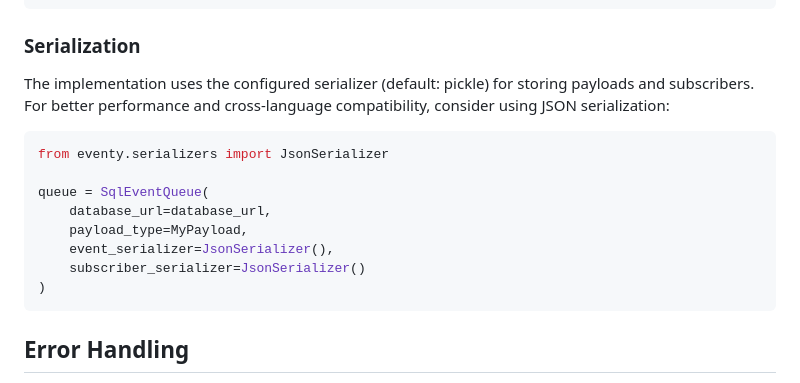
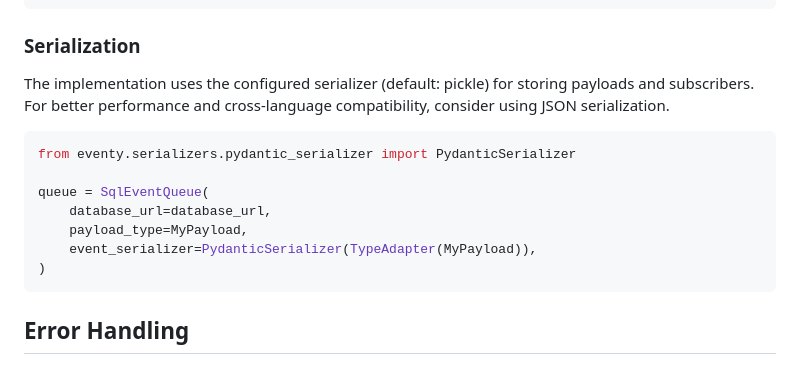
Before and after one commit to tofarr/eventy, a Markdown page: eventy/sql/README.md, the part around the change. Rendered like a GitHub page.

````diff
--- a/eventy/sql/README.md
+++ b/eventy/sql/README.md
@@ -244,16 +244,15 @@ queue._engine = engine  # Override default engine
 ```
 
 ### Serialization
-The implementation uses the configured serializer (default: pickle) for storing payloads and subscribers. For better performance and cross-language compatibility, consider using JSON serialization:
+The implementation uses the configured serializer (default: pickle) for storing payloads and subscribers. For better performance and cross-language compatibility, consider using JSON serialization.
 
 ```python
-from eventy.serializers import JsonSerializer
+from eventy.serializers.pydantic_serializer import PydanticSerializer
 
 queue = SqlEventQueue(
     database_url=database_url,
     payload_type=MyPayload,
-    event_serializer=JsonSerializer(),
-    subscriber_serializer=JsonSerializer()
+    event_serializer=PydanticSerializer(TypeAdapter(MyPayload)),
 )
 ```
 
````
